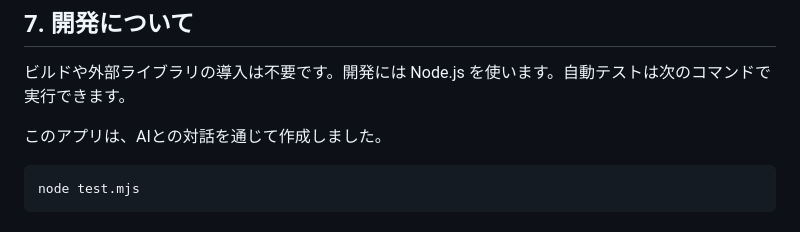
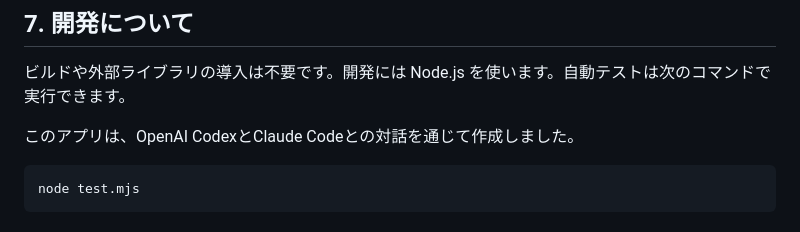
Before and after one commit to ayuta36/support-cards-trial, a Markdown page: README.md, the part around the change. Rendered like a GitHub page.

Commit message:
Name AI tools in README

````diff
--- a/README.md
+++ b/README.md
@@ -100,7 +100,7 @@ GitHub Pagesでは、同じアカウント内の別ページがブラウザの
 
 ビルドや外部ライブラリの導入は不要です。開発には Node.js を使います。自動テストは次のコマンドで実行できます。
 
-このアプリは、AIとの対話を通じて作成しました。
+このアプリは、OpenAI CodexとClaude Codeとの対話を通じて作成しました。
 
 ```sh
 node test.mjs
````
